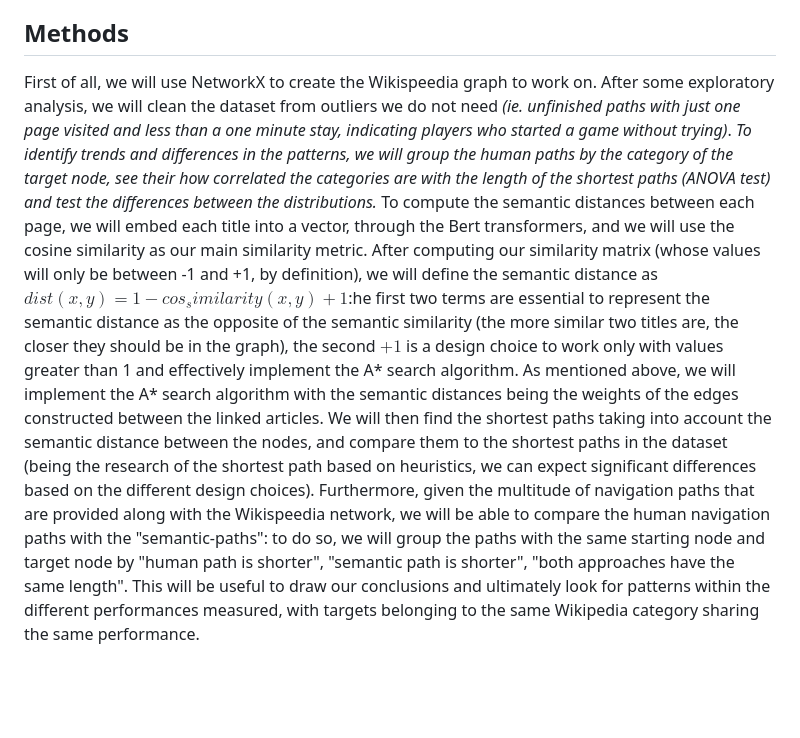
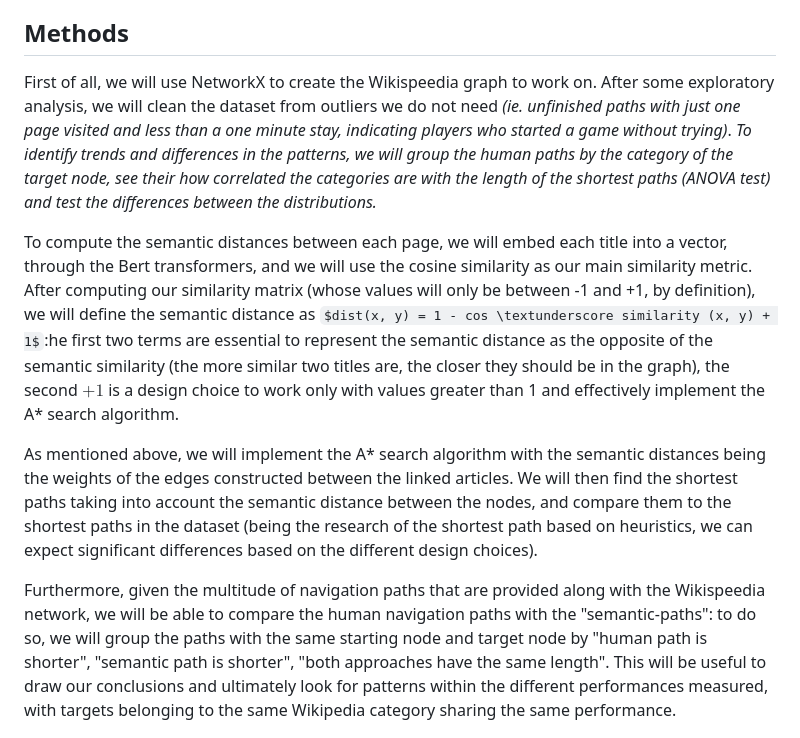
Before and after one commit to epfl-ada/ada-2023-project-amonavis, a Markdown page: README.md, the part around the change. GitHub-like rendering; some formulas as TeX source; blank space fills up the shorter version.

Commit message:
Update README - check italics and add TA questions (817 words)

```diff
--- a/README.md
+++ b/README.md
@@ -13,8 +13,12 @@ The Man and the Machine starts from human navigation paths, defined by the users
 * Are there any specific Wikipedia categories that are correlated with the differences in the performances?
 
 ## Methods
-First of all, we will use NetworkX to create the Wikispeedia graph to work on. After some exploratory analysis, we will clean the dataset from outliers we do not need _(ie. unfinished paths with just one page visited and less than a one minute stay, indicating players who started a game without trying)_. _To identify trends and differences in the patterns, we will group the human paths by the category of the target node, see their how correlated the categories are with the length of the shortest paths (ANOVA test) and test the differences between the distributions._ To compute the semantic distances between each page, we will embed each title into a vector, through the Bert transformers, and we will use the cosine similarity as our main similarity metric. After computing our similarity matrix (whose values will only be between -1 and +1, by definition), we will define the semantic distance as $dist(x, y) = 1 - cos_similarity(x, y) + 1$:he first two terms are essential to represent the semantic distance as the opposite of the semantic similarity (the more similar two titles are, the closer they should be in the graph), the second $+1$ is a design choice to work only with values greater than 1 and effectively implement the A* search algorithm.
+First of all, we will use NetworkX to create the Wikispeedia graph to work on. After some exploratory analysis, we will clean the dataset from outliers we do not need _(ie. unfinished paths with just one page visited and less than a one minute stay, indicating players who started a game without trying)_. _To identify trends and differences in the patterns, we will group the human paths by the category of the target node, see their how correlated the categories are with the length of the shortest paths (ANOVA test) and test the differences between the distributions._
+
+To compute the semantic distances between each page, we will embed each title into a vector, through the Bert transformers, and we will use the cosine similarity as our main similarity metric. After computing our similarity matrix (whose values will only be between -1 and +1, by definition), we will define the semantic distance as $dist(x, y) = 1 - cos \textunderscore similarity (x, y) + 1$:he first two terms are essential to represent the semantic distance as the opposite of the semantic similarity (the more similar two titles are, the closer they should be in the graph), the second $+1$ is a design choice to work only with values greater than 1 and effectively implement the A* search algorithm.
+
 As mentioned above, we will implement the A* search algorithm with the semantic distances being the weights of the edges constructed between the linked articles. We will then find the shortest paths taking into account the semantic distance between the nodes, and compare them to the shortest paths in the dataset (being the research of the shortest path based on heuristics, we can expect significant differences based on the different design choices).
+
 Furthermore, given the multitude of navigation paths that are provided along with the Wikispeedia network, we will be able to compare the human navigation paths with the "semantic-paths": to do so, we will group the paths with the same starting node and target node by "human path is shorter", "semantic path is shorter", "both approaches have the same length". This will be useful to draw our conclusions and ultimately look for patterns within the different performances measured, with targets belonging to the same Wikipedia category sharing the same performance.
 
 ## Virtual environment
```
